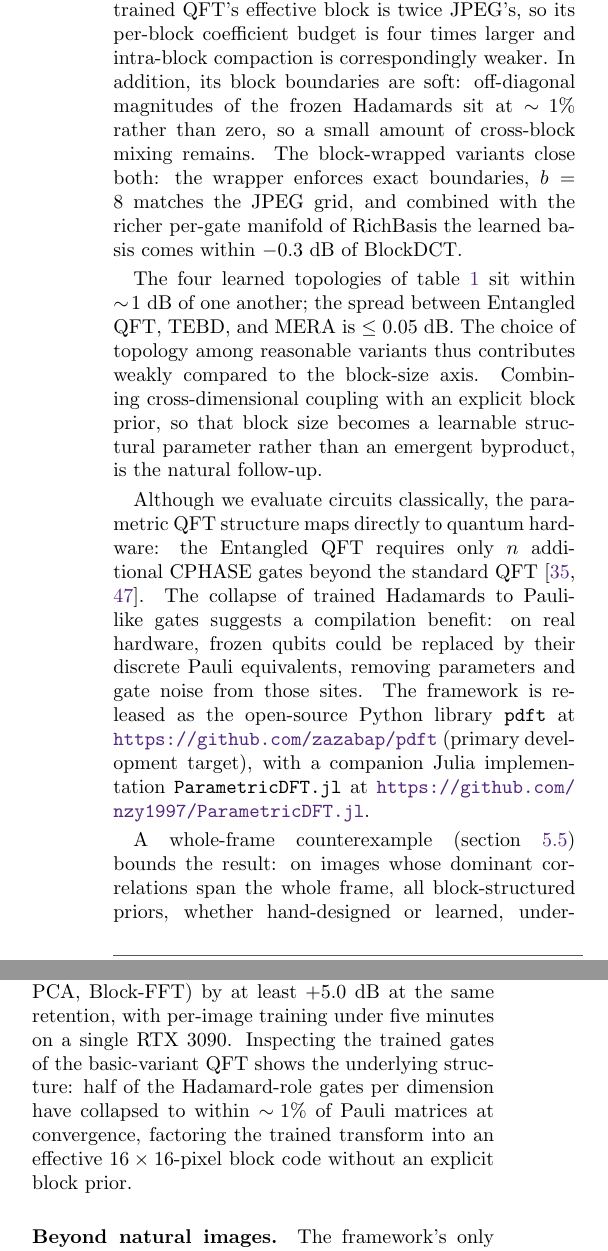
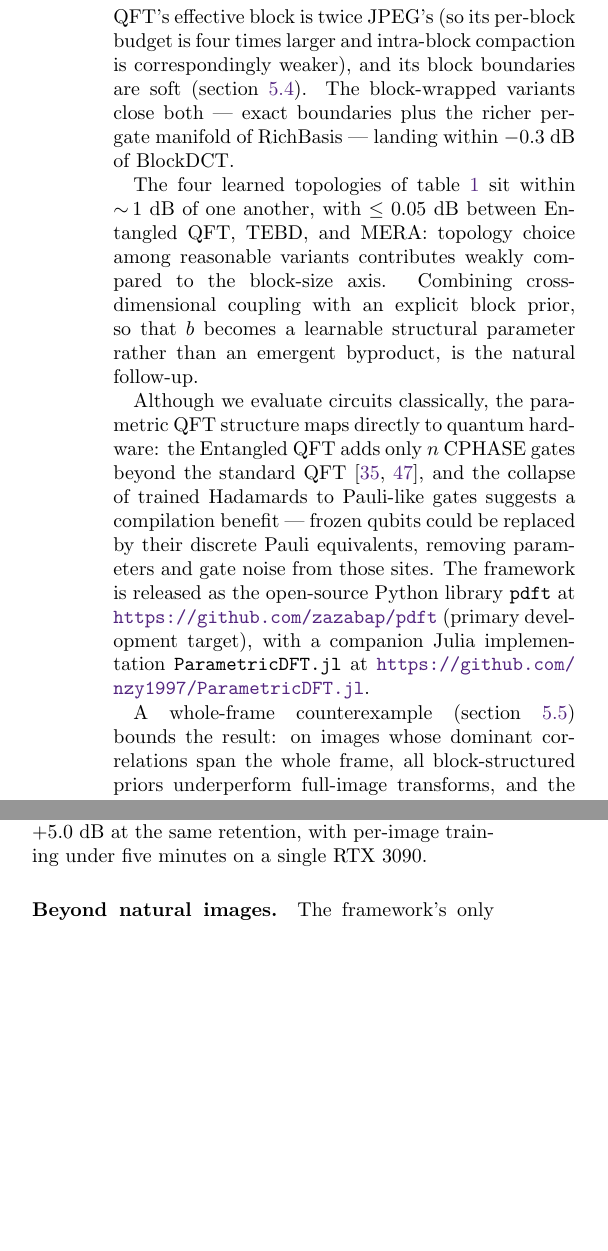
Before and after one commit to zazabap/parametric-dft-paper, a LaTeX document (main.tex): two parts of the columns of page 10 of 18, joined at a grey line, cut so that both start at the same text, the shorter picture padded with empty space. Compiled offline with pdfLaTeX.

Commit message:
§6+§7: trim duplicated detail and consolidate paragraphs
§6 Discussion: ¶1 sentences combined, ¶2 drops the "off-diagonal at
~1%" detail (now in §5.4 only), ¶3 sentences merged, ¶4 hardware
mapping + compilation benefit consolidated, ¶5 counterexample +
inheritance condensed.

§7 Conclusion: drop the "Inspecting the trained gates" sentence —
§5.4 carries the Pauli-collapse / 16x16 finding. Drop the "in each
case the existing transform serves as a strong baseline" closing
of "Beyond natural images" — generic. Tighten the medical-imaging
sentence ("a transform trained per anatomical site" instead of
"replacing the fixed transform with one trained...").

Net −15 lines across §6 and §7. Page count unchanged at 18, but
density on the §6/§7/Acknowledgments page improves.

Co-Authored-By: Claude Opus 4.7 (1M context) <noreply@anthropic.com>

```diff
--- a/main.tex
+++ b/main.tex
@@ -564,19 +561,12 @@ This is consistent with decades of block-transform coding experience~\cite{walla
 
-Two factors account for the residual $\sim\!3$~dB gap between the unblocked QFT and BlockDCT.
-The trained QFT's effective block is twice JPEG's, so its per-block coefficient budget is four times larger and intra-block compaction is correspondingly weaker. In addition, its block boundaries are soft: off-diagonal magnitudes of the frozen Hadamards sit at $\sim\!1\%$ rather than zero, so a small amount of cross-block mixing remains.
-The block-wrapped variants close both: the wrapper enforces exact boundaries, $b = 8$ matches the JPEG grid, and combined with the richer per-gate manifold of RichBasis the learned basis comes within $-0.3$~dB of BlockDCT.
+Two factors account for the residual $\sim\!3$~dB gap between the unblocked QFT and BlockDCT: the trained QFT's effective block is twice JPEG's (so its per-block budget is four times larger and intra-block compaction is correspondingly weaker), and its block boundaries are soft (\cref{sec:emergence}). The block-wrapped variants close both — exact boundaries plus the richer per-gate manifold of RichBasis — landing within $-0.3$~dB of BlockDCT.
 
-The four learned topologies of \cref{tab:circuits} sit within $\sim\!1$~dB of one another; the spread between Entangled QFT, TEBD, and MERA is $\leq 0.05$~dB.
-The choice of topology among reasonable variants thus contributes weakly compared to the block-size axis.
-Combining cross-dimensional coupling with an explicit block prior, so that block size becomes a learnable structural parameter rather than an emergent byproduct, is the natural follow-up.
+The four learned topologies of \cref{tab:circuits} sit within $\sim\!1$~dB of one another, with $\leq 0.05$~dB between Entangled QFT, TEBD, and MERA: topology choice among reasonable variants contributes weakly compared to the block-size axis. Combining cross-dimensional coupling with an explicit block prior, so that $b$ becomes a learnable structural parameter rather than an emergent byproduct, is the natural follow-up.
 
-Although we evaluate circuits classically, the parametric QFT structure maps directly to quantum hardware: the Entangled QFT requires only $n$ additional CPHASE gates beyond the standard QFT~\cite{luo2020yao, markov2008simulating}.
-The collapse of trained Hadamards to Pauli-like gates suggests a compilation benefit: on real hardware, frozen qubits could be replaced by their discrete Pauli equivalents, removing parameters and gate noise from those sites.
+Although we evaluate circuits classically, the parametric QFT structure maps directly to quantum hardware: the Entangled QFT adds only $n$ CPHASE gates beyond the standard QFT~\cite{luo2020yao, markov2008simulating}, and the collapse of trained Hadamards to Pauli-like gates suggests a compilation benefit — frozen qubits could be replaced by their discrete Pauli equivalents, removing parameters and gate noise from those sites.
 The framework is released as the open-source Python library \texttt{pdft} at \url{https://github.com/zazabap/pdft} (primary development target), with a companion Julia implementation \texttt{ParametricDFT.jl} at \url{https://github.com/nzy1997/ParametricDFT.jl}.
 
-A whole-frame counterexample (\cref{sec:per_image}) bounds the result: on images whose dominant correlations span the whole frame, all block-structured priors, whether hand-designed or learned, underperform full-image transforms.
-The QFT inherits BlockDCT's weakness by construction.
-Comparison against wavelets and learned dictionaries, and an explicit per-image adaptive block-selection mechanism, are natural follow-up directions.
+A whole-frame counterexample (\cref{sec:per_image}) bounds the result: on images whose dominant correlations span the whole frame, all block-structured priors underperform full-image transforms, and the QFT inherits this weakness by construction. Comparison against wavelets and learned dictionaries, and an explicit per-image adaptive block-selection mechanism, are natural follow-ups.
 
 % ============================================================================
 % CONCLUSION
@@ -588,11 +577,8 @@ The family contains the FFT, full-image DCT, and BlockDCT as distinguished point
 
-The performance is predicted by source regime.
-On DIV2K natural images, well approximated by an AR(1)--Gaussian source where BlockDCT is asymptotically optimal, the learned $8 \times 8$ block-wrapped basis matches JPEG's BlockDCT to within $0.31$~dB at $20\%$ retention.
-On Quick Draw line drawings, where the AR(1) assumption fails, the same family outperforms every classical baseline tested (BlockDCT, BD-PCA, Block-FFT) by at least $+5.0$~dB at the same retention, with per-image training under five minutes on a single RTX~3090.
-Inspecting the trained gates of the basic-variant QFT shows the underlying structure: half of the Hadamard-role gates per dimension have collapsed to within $\sim\!1\%$ of Pauli matrices at convergence, factoring the trained transform into an effective $16 \times 16$-pixel block code without an explicit block prior.
+The performance is predicted by source regime. On DIV2K natural images, well approximated by an AR(1)--Gaussian source where BlockDCT is asymptotically optimal, the learned $8 \times 8$ block-wrapped basis matches JPEG's BlockDCT to within $0.31$~dB at $20\%$ retention. On Quick Draw line drawings, where the AR(1) assumption fails, the same family outperforms every classical baseline tested by at least $+5.0$~dB at the same retention, with per-image training under five minutes on a single RTX~3090.
 
 \paragraph{Beyond natural images.}
-The framework's only structural assumption is that signals admit a sparse representation in some unitary basis, a setting in which a fixed FFT or DCT is currently the standard tool.
-\emph{Medical imaging} relies on JPEG/JPEG-2000 for archive compression and on fixed Fourier sensing matrices for compressed-sensing MRI~\cite{lustig2007sparse}; replacing the fixed transform with one trained per anatomical site exposes the sensing matrix to gradient-based co-design with the reconstructor.
+The framework's only structural assumption is that signals admit a sparse representation in some unitary basis — a setting in which a fixed FFT or DCT is currently the standard tool.
+\emph{Medical imaging} relies on JPEG/JPEG-2000 for archive compression and on fixed Fourier sensing matrices for compressed-sensing MRI~\cite{lustig2007sparse}; a transform trained per anatomical site exposes the sensing matrix to gradient-based co-design with the reconstructor.
 \emph{Hyperspectral satellite imagery} uses spatial--spectral block-DCT codecs~\cite{rusyn2016hyperspectral} that ignore strong spectral correlations a learned per-band unitary can capture.
 \emph{Audio coding} is built around the modified DCT~\cite{princen1986mdct}; the parametric family extends naturally to 1D, providing the same continuous interpolation between full-signal and block-local windows that proved decisive on images.
```
Also changed, not shown: main.tex (9 more changed lines).
